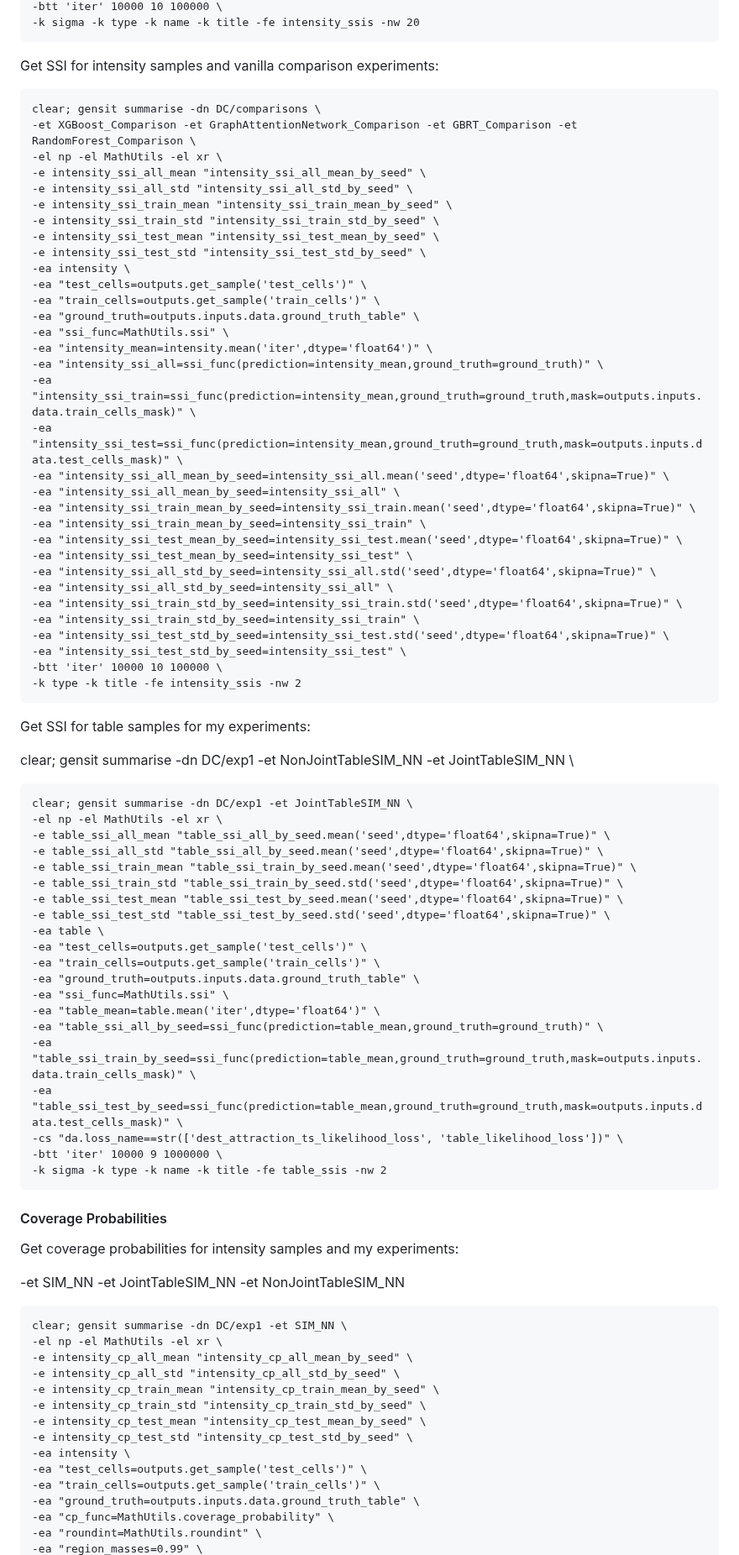
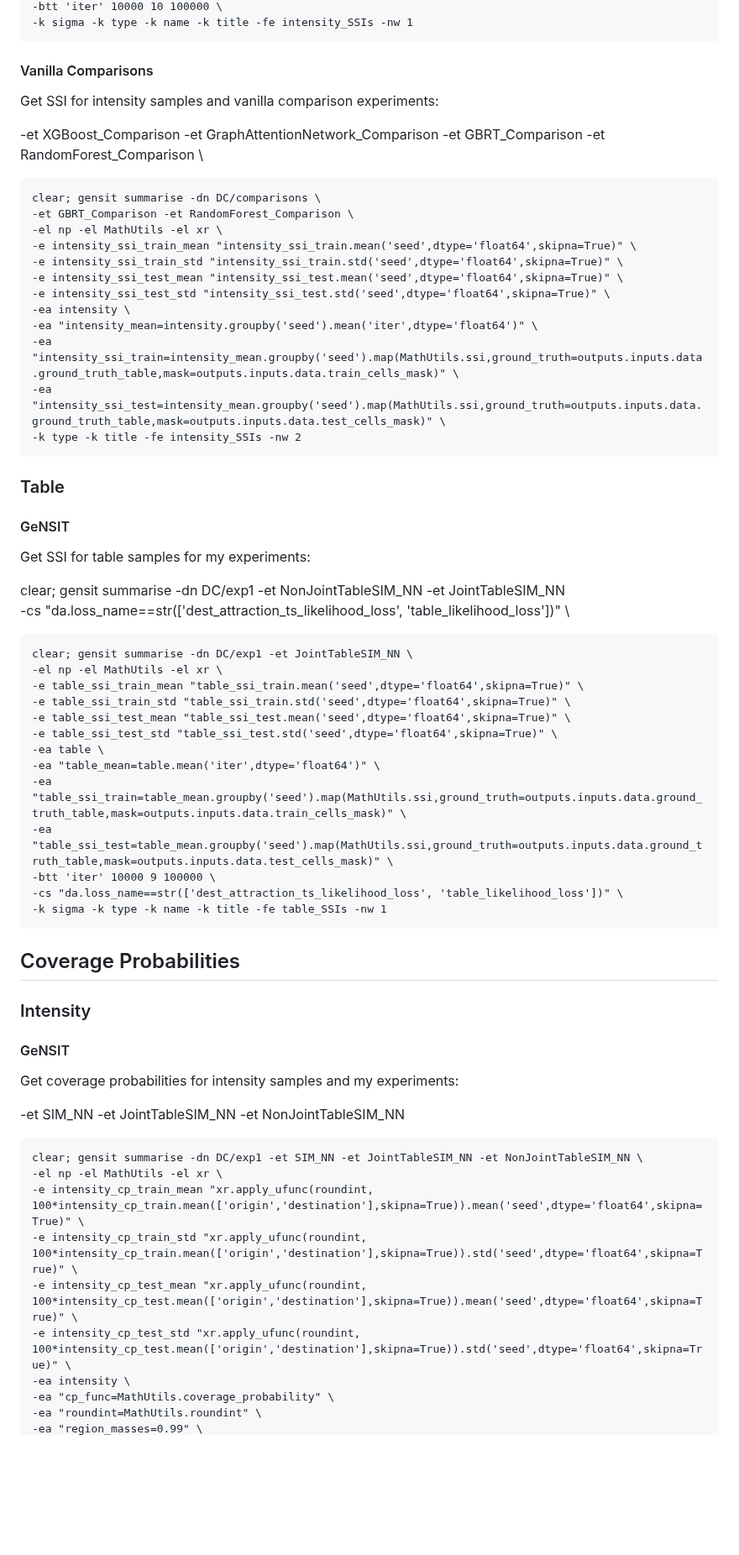
Before and after one commit to YannisZa/GeNSIT, a Markdown page: docs/reproducibility/DC_experiment_reproducibility.md, the part around one of its changes. Shown at 84% size. GitHub-like rendering; blank space fills up the shorter version.

Commit message:
updated repro doc

````diff
--- a/docs/reproducibility/DC_experiment_reproducibility.md
+++ b/docs/reproducibility/DC_experiment_reproducibility.md
@@ -210,89 +195,67 @@ clear; gensit summarise \
 -btt 'iter' 10000 10 100000 \
--k sigma -k type -k name -k title -fe intensity_ssis -nw 20
+-k sigma -k type -k name -k title -fe intensity_SSIs -nw 1
 ```
 
+#### Vanilla Comparisons
 Get SSI for intensity samples and vanilla comparison experiments:
 
+-et XGBoost_Comparison -et GraphAttentionNetwork_Comparison -et GBRT_Comparison -et RandomForest_Comparison \
 ```
 clear; gensit summarise -dn DC/comparisons \
--et XGBoost_Comparison -et GraphAttentionNetwork_Comparison -et GBRT_Comparison -et RandomForest_Comparison \
+-et GBRT_Comparison -et RandomForest_Comparison \
 -el np -el MathUtils -el xr \
--e intensity_ssi_all_mean "intensity_ssi_all_mean_by_seed" \
--e intensity_ssi_all_std "intensity_ssi_all_std_by_seed" \
--e intensity_ssi_train_mean "intensity_ssi_train_mean_by_seed" \
--e intensity_ssi_train_std "intensity_ssi_train_std_by_seed" \
--e intensity_ssi_test_mean "intensity_ssi_test_mean_by_seed" \
--e intensity_ssi_test_std "intensity_ssi_test_std_by_seed" \
+-e intensity_ssi_train_mean "intensity_ssi_train.mean('seed',dtype='float64',skipna=True)" \
+-e intensity_ssi_train_std "intensity_ssi_train.std('seed',dtype='float64',skipna=True)" \
+-e intensity_ssi_test_mean "intensity_ssi_test.mean('seed',dtype='float64',skipna=True)" \
+-e intensity_ssi_test_std "intensity_ssi_test.std('seed',dtype='float64',skipna=True)" \
 -ea intensity \
--ea "test_cells=outputs.get_sample('test_cells')" \
--ea "train_cells=outputs.get_sample('train_cells')" \
--ea "ground_truth=outputs.inputs.data.ground_truth_table" \
--ea "ssi_func=MathUtils.ssi" \
--ea "intensity_mean=intensity.mean('iter',dtype='float64')" \
--ea "intensity_ssi_all=ssi_func(prediction=intensity_mean,ground_truth=ground_truth)" \
--ea "intensity_ssi_train=ssi_func(prediction=intensity_mean,ground_truth=ground_truth,mask=outputs.inputs.data.train_cells_mask)" \
--ea "intensity_ssi_test=ssi_func(prediction=intensity_mean,ground_truth=ground_truth,mask=outputs.inputs.data.test_cells_mask)" \
--ea "intensity_ssi_all_mean_by_seed=intensity_ssi_all.mean('seed',dtype='float64',skipna=True)" \
--ea "intensity_ssi_all_mean_by_seed=intensity_ssi_all" \
--ea "intensity_ssi_train_mean_by_seed=intensity_ssi_train.mean('seed',dtype='float64',skipna=True)" \
--ea "intensity_ssi_train_mean_by_seed=intensity_ssi_train" \
--ea "intensity_ssi_test_mean_by_seed=intensity_ssi_test.mean('seed',dtype='float64',skipna=True)" \
--ea "intensity_ssi_test_mean_by_seed=intensity_ssi_test" \
--ea "intensity_ssi_all_std_by_seed=intensity_ssi_all.std('seed',dtype='float64',skipna=True)" \
--ea "intensity_ssi_all_std_by_seed=intensity_ssi_all" \
--ea "intensity_ssi_train_std_by_seed=intensity_ssi_train.std('seed',dtype='float64',skipna=True)" \
--ea "intensity_ssi_train_std_by_seed=intensity_ssi_train" \
--ea "intensity_ssi_test_std_by_seed=intensity_ssi_test.std('seed',dtype='float64',skipna=True)" \
--ea "intensity_ssi_test_std_by_seed=intensity_ssi_test" \
--btt 'iter' 10000 10 100000 \
--k type -k title -fe intensity_ssis -nw 2
+-ea "intensity_mean=intensity.groupby('seed').mean('iter',dtype='float64')" \
+-ea "intensity_ssi_train=intensity_mean.groupby('seed').map(MathUtils.ssi,ground_truth=outputs.inputs.data.ground_truth_table,mask=outputs.inputs.data.train_cells_mask)" \
+-ea "intensity_ssi_test=intensity_mean.groupby('seed').map(MathUtils.ssi,ground_truth=outputs.inputs.data.ground_truth_table,mask=outputs.inputs.data.test_cells_mask)" \
+-k type -k title -fe intensity_SSIs -nw 2
 ```
 
+### Table
+
+#### GeNSIT
 Get SSI for table samples for my experiments:
 
 clear; gensit summarise -dn DC/exp1 -et NonJointTableSIM_NN -et JointTableSIM_NN \
+-cs "da.loss_name==str(['dest_attraction_ts_likelihood_loss', 'table_likelihood_loss'])" \
 ```
 clear; gensit summarise -dn DC/exp1 -et JointTableSIM_NN \
 -el np -el MathUtils -el xr \
--e table_ssi_all_mean "table_ssi_all_by_seed.mean('seed',dtype='float64',skipna=True)" \
--e table_ssi_all_std "table_ssi_all_by_seed.mean('seed',dtype='float64',skipna=True)" \
--e table_ssi_train_mean "table_ssi_train_by_seed.mean('seed',dtype='float64',skipna=True)" \
--e table_ssi_train_std "table_ssi_train_by_seed.std('seed',dtype='float64',skipna=True)" \
--e table_ssi_test_mean "table_ssi_test_by_seed.mean('seed',dtype='float64',skipna=True)" \
--e table_ssi_test_std "table_ssi_test_by_seed.std('seed',dtype='float64',skipna=True)" \
+-e table_ssi_train_mean "table_ssi_train.mean('seed',dtype='float64',skipna=True)" \
+-e table_ssi_train_std "table_ssi_train.std('seed',dtype='float64',skipna=True)" \
+-e table_ssi_test_mean "table_ssi_test.mean('seed',dtype='float64',skipna=True)" \
+-e table_ssi_test_std "table_ssi_test.std('seed',dtype='float64',skipna=True)" \
 -ea table \
--ea "test_cells=outputs.get_sample('test_cells')" \
--ea "train_cells=outputs.get_sample('train_cells')" \
--ea "ground_truth=outputs.inputs.data.ground_truth_table" \
--ea "ssi_func=MathUtils.ssi" \
 -ea "table_mean=table.mean('iter',dtype='float64')" \
--ea "table_ssi_all_by_seed=ssi_func(prediction=table_mean,ground_truth=ground_truth)" \
--ea "table_ssi_train_by_seed=ssi_func(prediction=table_mean,ground_truth=ground_truth,mask=outputs.inputs.data.train_cells_mask)" \
--ea "table_ssi_test_by_seed=ssi_func(prediction=table_mean,ground_truth=ground_truth,mask=outputs.inputs.data.test_cells_mask)" \
+-ea "table_ssi_train=table_mean.groupby('seed').map(MathUtils.ssi,ground_truth=outputs.inputs.data.ground_truth_table,mask=outputs.inputs.data.train_cells_mask)" \
+-ea "table_ssi_test=table_mean.groupby('seed').map(MathUtils.ssi,ground_truth=outputs.inputs.data.ground_truth_table,mask=outputs.inputs.data.test_cells_mask)" \
+-btt 'iter' 10000 9 100000 \
 -cs "da.loss_name==str(['dest_attraction_ts_likelihood_loss', 'table_likelihood_loss'])" \
--btt 'iter' 10000 9 1000000 \
--k sigma -k type -k name -k title -fe table_ssis -nw 2
+-k sigma -k type -k name -k title -fe table_SSIs -nw 1
 ```
 
 
-#### Coverage Probabilities
+## Coverage Probabilities
+
+### Intensity
+
+#### GeNSIT
 
 Get coverage probabilities for intensity samples and my experiments:
 
 -et SIM_NN -et JointTableSIM_NN -et NonJointTableSIM_NN
 ```
-clear; gensit summarise -dn DC/exp1 -et SIM_NN \
+clear; gensit summarise -dn DC/exp1 -et SIM_NN -et JointTableSIM_NN -et NonJointTableSIM_NN \
 -el np -el MathUtils -el xr \
--e intensity_cp_all_mean "intensity_cp_all_mean_by_seed" \
--e intensity_cp_all_std "intensity_cp_all_std_by_seed" \
--e intensity_cp_train_mean "intensity_cp_train_mean_by_seed" \
--e intensity_cp_train_std "intensity_cp_train_std_by_seed" \
--e intensity_cp_test_mean "intensity_cp_test_mean_by_seed" \
--e intensity_cp_test_std "intensity_cp_test_std_by_seed" \
+-e intensity_cp_train_mean "xr.apply_ufunc(roundint, 100*intensity_cp_train.mean(['origin','destination'],skipna=True)).mean('seed',dtype='float64',skipna=True)" \
+-e intensity_cp_train_std "xr.apply_ufunc(roundint, 100*intensity_cp_train.mean(['origin','destination'],skipna=True)).std('seed',dtype='float64',skipna=True)" \
+-e intensity_cp_test_mean "xr.apply_ufunc(roundint, 100*intensity_cp_test.mean(['origin','destination'],skipna=True)).mean('seed',dtype='float64',skipna=True)" \
+-e intensity_cp_test_std "xr.apply_ufunc(roundint, 100*intensity_cp_test.mean(['origin','destination'],skipna=True)).std('seed',dtype='float64',skipna=True)" \
 -ea intensity \
--ea "test_cells=outputs.get_sample('test_cells')" \
--ea "train_cells=outputs.get_sample('train_cells')" \
--ea "ground_truth=outputs.inputs.data.ground_truth_table" \
 -ea "cp_func=MathUtils.coverage_probability" \
 -ea "roundint=MathUtils.roundint" \
 -ea "region_masses=0.99" \
````
Also changed, not shown: other parts of docs/reproducibility/DC_experiment_reproducibility.md (+116 -109 lines).
